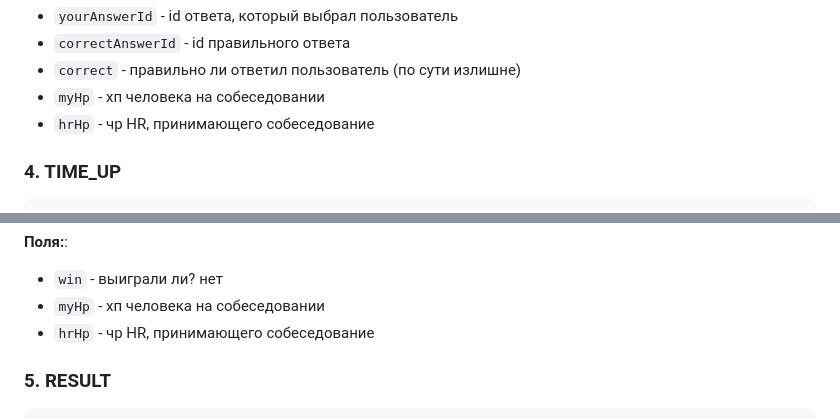
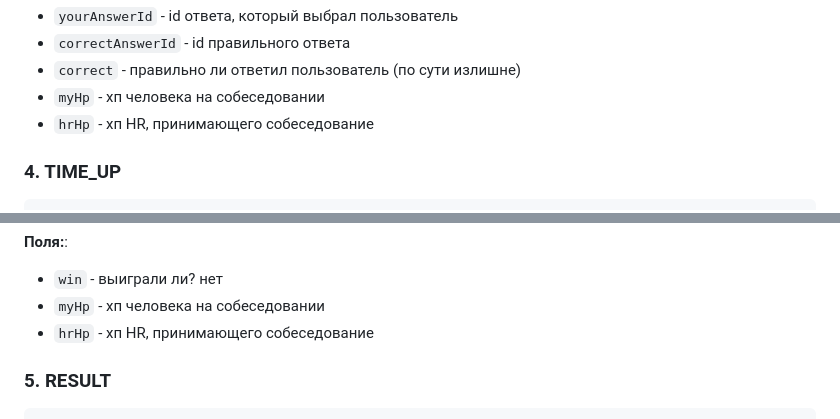
Before and after one commit to yakovlev05/kontur-radiohack, a Markdown page: doc/ws.md, 2 parts joined by grey strips. GitHub-like rendering.

```diff
--- a/doc/ws.md
+++ b/doc/ws.md
@@ -134,7 +134,7 @@ URL для WS: `wss://kontur.yakovlev05.ru/ws/game`
 - `correctAnswerId` - id правильного ответа
 - `correct` - правильно ли ответил пользователь (по сути излишне)
 - `myHp` - хп человека на собеседовании
-- `hrHp` - чр HR, принимающего собеседование
+- `hrHp` - хп HR, принимающего собеседование
 
 ### 4. TIME_UP
 
@@ -153,7 +153,7 @@ URL для WS: `wss://kontur.yakovlev05.ru/ws/game`
 
 - `win` - выиграли ли? нет
 - `myHp` - хп человека на собеседовании
-- `hrHp` - чр HR, принимающего собеседование
+- `hrHp` - хп HR, принимающего собеседование
 
 ### 5. RESULT
 
```
Also changed, not shown: other parts of doc/ws.md (+4 -4 lines).
